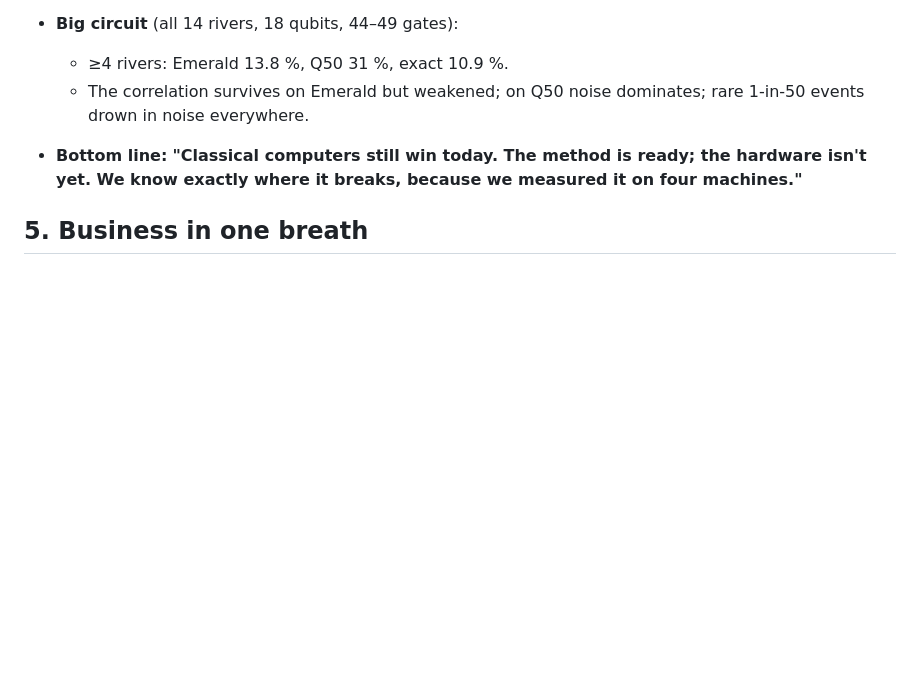
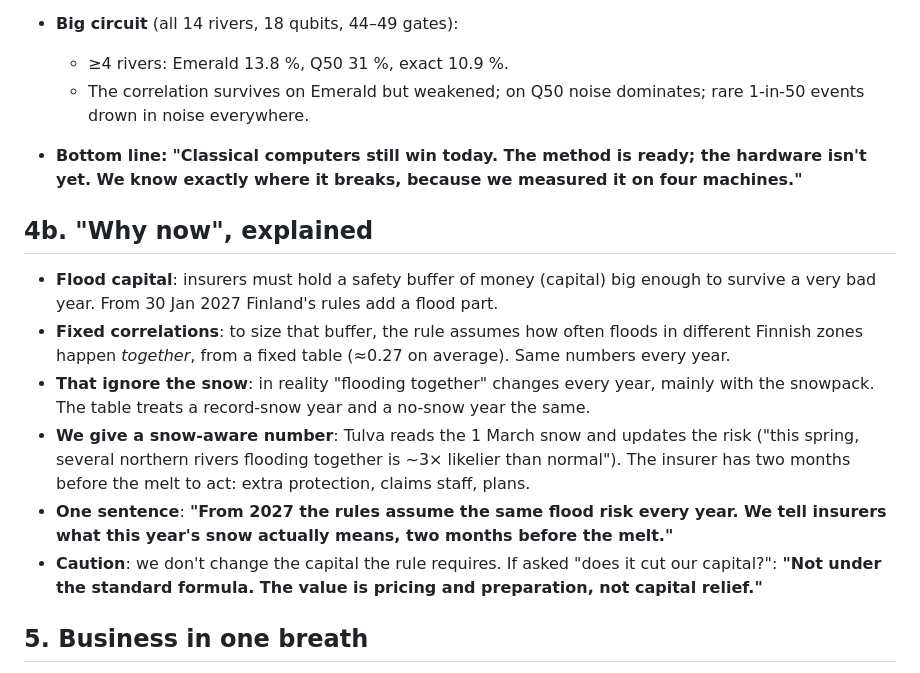
Before and after one commit to Zawaer/tulva, a Markdown page: docs/STUDY_GUIDE.md, the part around the change. Rendered like a GitHub page; blank space fills up the shorter version.

Commit message:
Study guide: plain-words 'why now' section
Co-Authored-By: Claude Opus 5.5 <noreply@anthropic.com>

```diff
--- a/docs/STUDY_GUIDE.md
+++ b/docs/STUDY_GUIDE.md
@@ -53,6 +53,14 @@ Read this top to bottom once. The words in **bold** are what to say out loud.
   - The correlation survives on Emerald but weakened; on Q50 noise dominates; rare 1-in-50 events drown in noise everywhere.
 - **Bottom line:** **"Classical computers still win today. The method is ready; the hardware isn't yet. We know exactly where it breaks, because we measured it on four machines."**
 
+## 4b. "Why now", explained
+- **Flood capital**: insurers must hold a safety buffer of money (capital) big enough to survive a very bad year. From 30 Jan 2027 Finland's rules add a flood part.
+- **Fixed correlations**: to size that buffer, the rule assumes how often floods in different Finnish zones happen *together*, from a fixed table (≈0.27 on average). Same numbers every year.
+- **That ignore the snow**: in reality "flooding together" changes every year, mainly with the snowpack. The table treats a record-snow year and a no-snow year the same.
+- **We give a snow-aware number**: Tulva reads the 1 March snow and updates the risk ("this spring, several northern rivers flooding together is ~3× likelier than normal"). The insurer has two months before the melt to act: extra protection, claims staff, plans.
+- **One sentence**: **"From 2027 the rules assume the same flood risk every year. We tell insurers what this year's snow actually means, two months before the melt."**
+- **Caution**: we don't change the capital the rule requires. If asked "does it cut our capital?": **"Not under the standard formula. The value is pricing and preparation, not capital relief."**
+
 ## 5. Business in one breath
 **"Our customers are Finnish home insurers like If Insurance and OP. A reinsurer carries the risk. We license the index and the pricing: 25k for a pilot, then 75k a year. From 2027 flood capital uses fixed correlations that ignore the snow; we give a snow-aware number. Our ask: one insurer's flood claims for eight weeks, to measure basis risk."**
 
```
